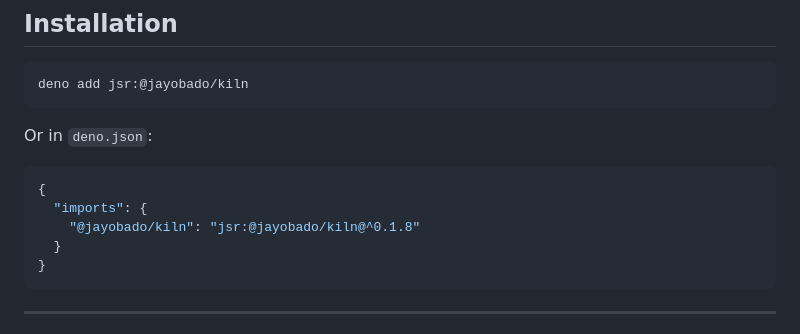
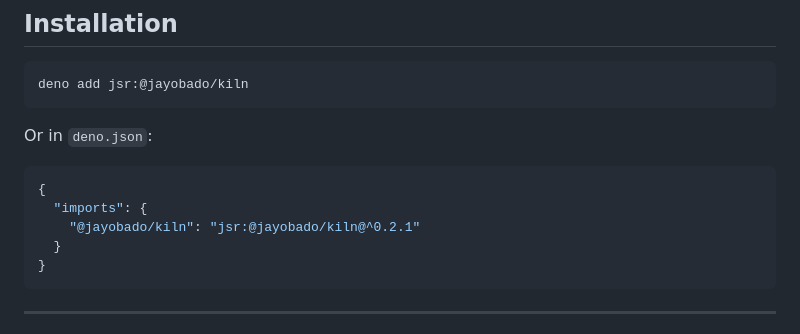
Before and after one commit to jayobado/kiln, a Markdown page: README.md, the part around the change. GitHub-like rendering.

Commit message:
docs: bump README install pin to ^0.2.1
Match the published version (deno.json is 0.2.1; the install snippet still
pinned ^0.1.8).

````diff
--- a/README.md
+++ b/README.md
@@ -26,7 +26,7 @@ Or in `deno.json`:
 ```json
 {
   "imports": {
-    "@jayobado/kiln": "jsr:@jayobado/kiln@^0.1.8"
+    "@jayobado/kiln": "jsr:@jayobado/kiln@^0.2.1"
   }
 }
 ```
````
